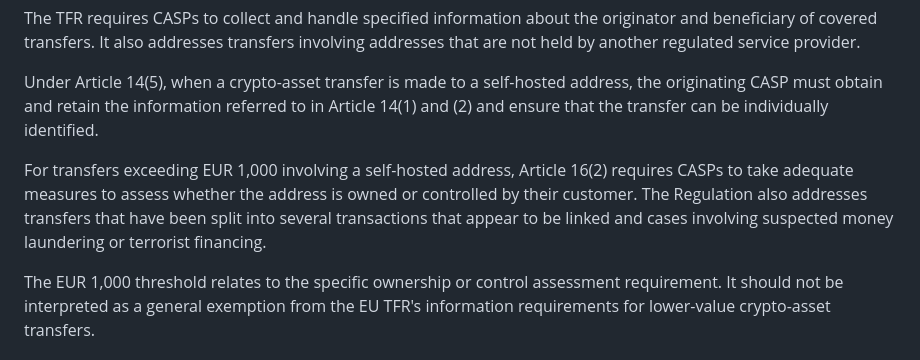
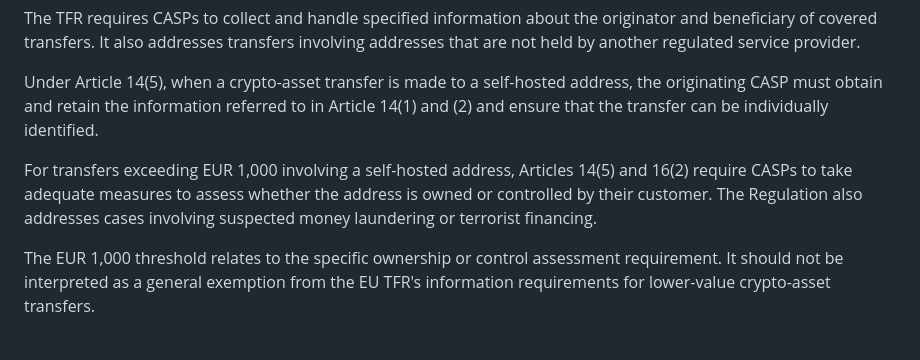
Before and after one commit to innuendo999/beverified, a Markdown page: src/guide/self-hosted-wallet-verification-tfr.md, the part around the change. GitHub-like rendering.

Commit message:
Guide: cite TFR Arts 14(5) and 16(2), drop linked-transactions sentence
Owner-approved minimal fixes to the partner text, checked against EUR-Lex.

Co-Authored-By: Claude Opus 5.5 <noreply@anthropic.com>
Claude-Session: https://claude.ai/code/session_01Q3f9ftCuEbfSSTPTepMLvS

```diff
--- a/src/guide/self-hosted-wallet-verification-tfr.md
+++ b/src/guide/self-hosted-wallet-verification-tfr.md
@@ -93,7 +93,7 @@ The TFR requires CASPs to collect and handle specified information about the ori
 
 Under Article 14(5), when a crypto-asset transfer is made to a self-hosted address, the originating CASP must obtain and retain the information referred to in Article 14(1) and (2) and ensure that the transfer can be individually identified.
 
-For transfers exceeding EUR 1,000 involving a self-hosted address, Article 16(2) requires CASPs to take adequate measures to assess whether the address is owned or controlled by their customer. The Regulation also addresses transfers that have been split into several transactions that appear to be linked and cases involving suspected money laundering or terrorist financing.
+For transfers exceeding EUR 1,000 involving a self-hosted address, Articles 14(5) and 16(2) require CASPs to take adequate measures to assess whether the address is owned or controlled by their customer. The Regulation also addresses cases involving suspected money laundering or terrorist financing.
 
 The EUR 1,000 threshold relates to the specific ownership or control assessment requirement. It should not be interpreted as a general exemption from the EU TFR's information requirements for lower-value crypto-asset transfers.
 
```
